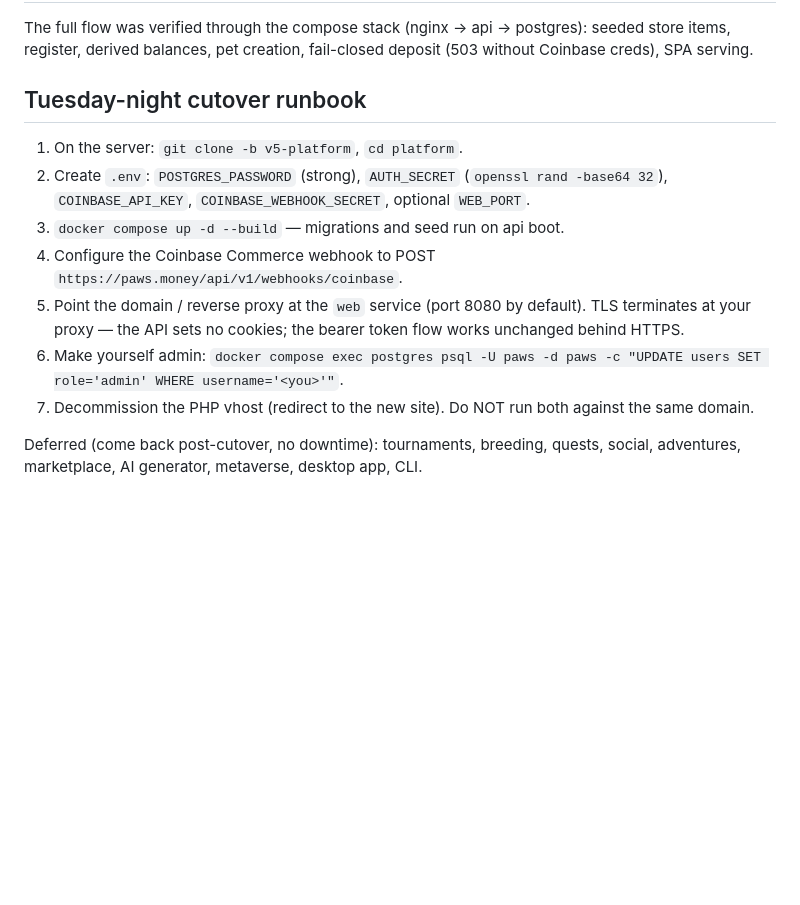
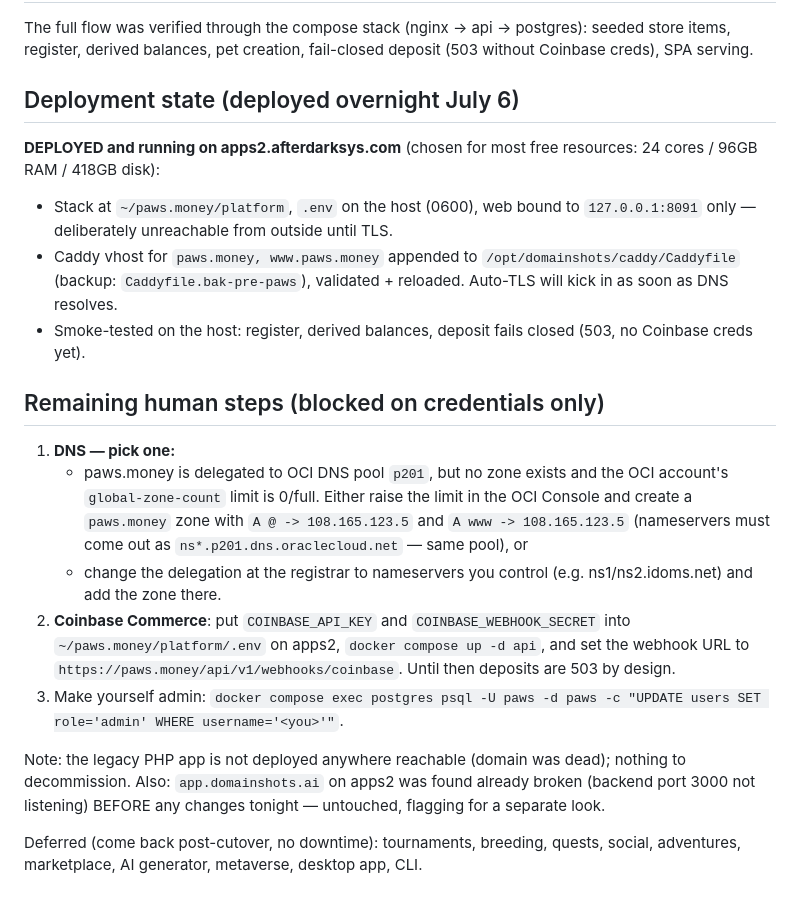
Before and after one commit to straticus1/straticus-money-paws, a Markdown page: platform/README.md, the part around the change. Rendered like a GitHub page; blank space fills up the shorter version.

Commit message:
docs(v5): deployment state — live on apps2, DNS/Coinbase steps remaining

```diff
--- a/platform/README.md
+++ b/platform/README.md
@@ -64,22 +64,41 @@ The full flow was verified through the compose stack (nginx → api → postgres
 seeded store items, register, derived balances, pet creation, fail-closed
 deposit (503 without Coinbase creds), SPA serving.
 
-## Tuesday-night cutover runbook
+## Deployment state (deployed overnight July 6)
 
-1. On the server: `git clone -b v5-platform`, `cd platform`.
-2. Create `.env`: `POSTGRES_PASSWORD` (strong), `AUTH_SECRET`
-   (`openssl rand -base64 32`), `COINBASE_API_KEY`, `COINBASE_WEBHOOK_SECRET`,
-   optional `WEB_PORT`.
-3. `docker compose up -d --build` — migrations and seed run on api boot.
-4. Configure the Coinbase Commerce webhook to POST
-   `https://paws.money/api/v1/webhooks/coinbase`.
-5. Point the domain / reverse proxy at the `web` service (port 8080 by
-   default). TLS terminates at your proxy — the API sets no cookies; the
-   bearer token flow works unchanged behind HTTPS.
-6. Make yourself admin: `docker compose exec postgres psql -U paws -d paws
+**DEPLOYED and running on apps2.afterdarksys.com** (chosen for most free
+resources: 24 cores / 96GB RAM / 418GB disk):
+
+- Stack at `~/paws.money/platform`, `.env` on the host (0600), web bound to
+  `127.0.0.1:8091` only — deliberately unreachable from outside until TLS.
+- Caddy vhost for `paws.money, www.paws.money` appended to
+  `/opt/domainshots/caddy/Caddyfile` (backup: `Caddyfile.bak-pre-paws`),
+  validated + reloaded. Auto-TLS will kick in as soon as DNS resolves.
+- Smoke-tested on the host: register, derived balances, deposit fails closed
+  (503, no Coinbase creds yet).
+
+## Remaining human steps (blocked on credentials only)
+
+1. **DNS — pick one:**
+   - paws.money is delegated to OCI DNS pool `p201`, but no zone exists and
+     the OCI account's `global-zone-count` limit is 0/full. Either raise the
+     limit in the OCI Console and create a `paws.money` zone with
+     `A @ -> 108.165.123.5` and `A www -> 108.165.123.5` (nameservers must
+     come out as `ns*.p201.dns.oraclecloud.net` — same pool), or
+   - change the delegation at the registrar to nameservers you control
+     (e.g. ns1/ns2.idoms.net) and add the zone there.
+2. **Coinbase Commerce**: put `COINBASE_API_KEY` and
+   `COINBASE_WEBHOOK_SECRET` into `~/paws.money/platform/.env` on apps2,
+   `docker compose up -d api`, and set the webhook URL to
+   `https://paws.money/api/v1/webhooks/coinbase`. Until then deposits are
+   503 by design.
+3. Make yourself admin: `docker compose exec postgres psql -U paws -d paws
    -c "UPDATE users SET role='admin' WHERE username='<you>'"`.
-7. Decommission the PHP vhost (redirect to the new site). Do NOT run both
-   against the same domain.
+
+Note: the legacy PHP app is not deployed anywhere reachable (domain was
+dead); nothing to decommission. Also: `app.domainshots.ai` on apps2 was
+found already broken (backend port 3000 not listening) BEFORE any changes
+tonight — untouched, flagging for a separate look.
 
 Deferred (come back post-cutover, no downtime): tournaments, breeding, quests,
 social, adventures, marketplace, AI generator, metaverse, desktop app, CLI.
```
